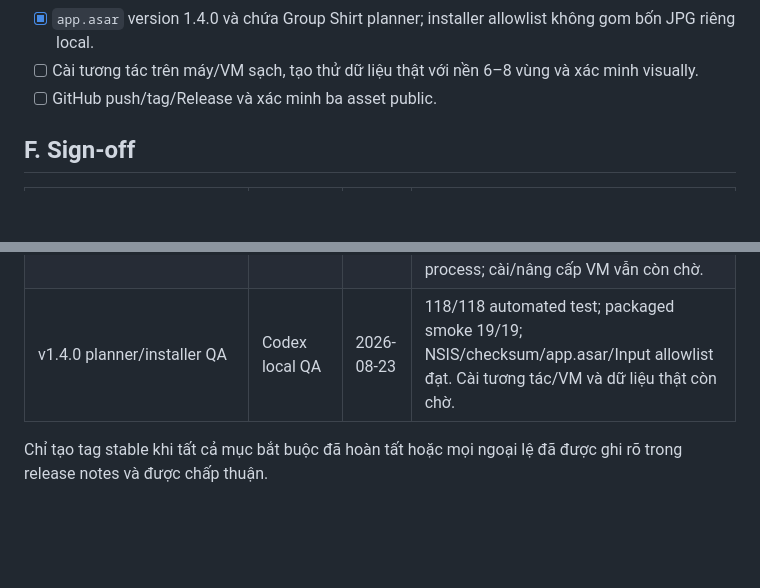
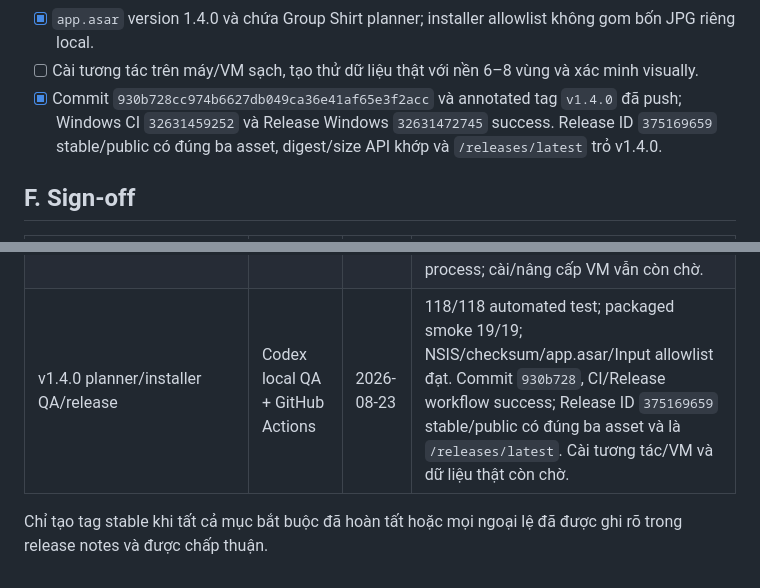
Before and after one commit to minhtuan5991/PNG-Bundle-Mockup, a Markdown page: docs/REGRESSION-CHECKLIST.md, 2 parts joined by grey strips. Rendered like a GitHub page; blank space fills up the shorter version.

```diff
--- a/docs/REGRESSION-CHECKLIST.md
+++ b/docs/REGRESSION-CHECKLIST.md
@@ -497,7 +497,7 @@ Các mục `[x]` hiện có là bằng chứng lịch sử của phiên bản đ
 - [x] Build local: Setup 104.369.200 byte, SHA-256 `DA69CF3958EC535FAA24EDE985B4E160E0AF95E56530967FA2AD13A42A363277`; blockmap 109.413 byte, SHA-256 `F0FA30B1728CAA125D0C237B2332B30F08906E95365586B655A396560514DD4F`; `latest.yml` 363 byte, SHA-256 `F648D0AF197FBD555D76CBD6C4C2085E0723682A1AC43773943ED179F72A765D`; metadata khớp, Authenticode NotSigned.
 - [x] `app.asar` version 1.4.0 và chứa Group Shirt planner; installer allowlist không gom bốn JPG riêng local.
 - [ ] Cài tương tác trên máy/VM sạch, tạo thử dữ liệu thật với nền 6–8 vùng và xác minh visually.
-- [ ] GitHub push/tag/Release và xác minh ba asset public.
+- [x] Commit `930b728cc974b6627db049ca36e41af65e3f2acc` và annotated tag `v1.4.0` đã push; Windows CI `32631459252` và Release Windows `32631472745` success. Release ID `375169659` stable/public có đúng ba asset, digest/size API khớp và `/releases/latest` trỏ v1.4.0.
 
 ## F. Sign-off
 
@@ -521,6 +521,6 @@ Các mục `[x]` hiện có là bằng chứng lịch sử của phiên bản đ
 | v1.2.4 replacement single-mockup QA/release | Codex local QA + GitHub Actions | 2026-08-08 | 74/74 test; mockup đơn bỏ qua nếu `Done` đã có `single_*.png`. Release cũ bị xóa; tag trỏ `1231fc9`; Release ID `367243225` và ba asset tải ngược đều được xác minh. |
 | v1.2.5 remove-PNG QA/release | Codex local QA + GitHub Actions | 2026-08-09 | 75/75 test; source/package smoke đạt; Release ID `367263645`, đúng ba asset tải ngược, updater metadata và `/releases/latest` đều được xác minh. |
 | v1.3.0 Group Shirt QA/release | Codex local QA + GitHub Actions | 2026-08-19 | 116/116 automated test; local NSIS payload/checksum đạt. Commit `2f652dd`, CI/Release workflow success; Release ID `372536307` stable/public có đúng ba asset và là `/releases/latest`. Electron smoke local bị chặn bởi GPU process; cài/nâng cấp VM vẫn còn chờ. |
-| v1.4.0 planner/installer QA | Codex local QA | 2026-08-23 | 118/118 automated test; packaged smoke 19/19; NSIS/checksum/app.asar/Input allowlist đạt. Cài tương tác/VM và dữ liệu thật còn chờ. |
+| v1.4.0 planner/installer QA/release | Codex local QA + GitHub Actions | 2026-08-23 | 118/118 automated test; packaged smoke 19/19; NSIS/checksum/app.asar/Input allowlist đạt. Commit `930b728`, CI/Release workflow success; Release ID `375169659` stable/public có đúng ba asset và là `/releases/latest`. Cài tương tác/VM và dữ liệu thật còn chờ. |
 
 Chỉ tạo tag stable khi tất cả mục bắt buộc đã hoàn tất hoặc mọi ngoại lệ đã được ghi rõ trong release notes và được chấp thuận.
```
Also changed, not shown: docs/PROJECT-HISTORY.md (+4 -2 lines).
